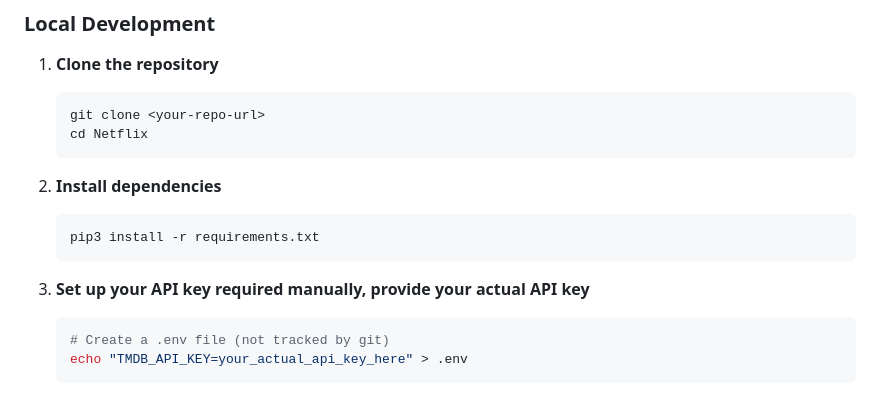
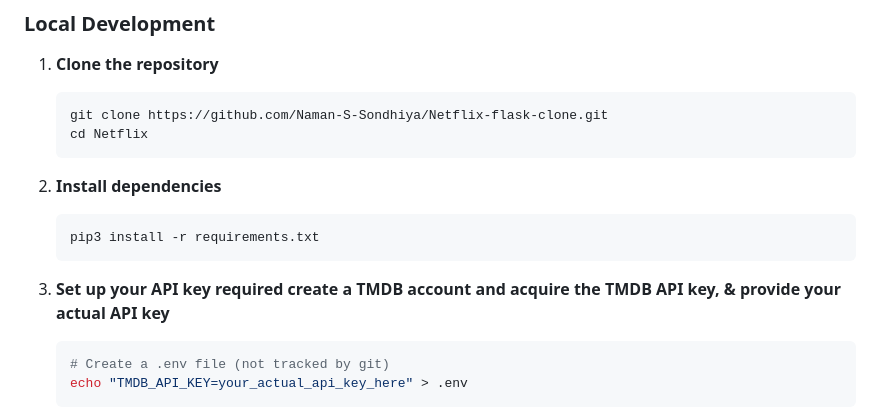
Before and after one commit to Naman-S-Sondhiya/Netflix-flask-clone, a Markdown page: README.md, the part around the change. GitHub-like rendering.

````diff
--- a/README.md
+++ b/README.md
@@ -24,7 +24,7 @@ A modern Netflix-inspired web application that displays currently playing movies
 
 1. **Clone the repository**
    ```bash
-   git clone <your-repo-url>
+   git clone https://github.com/Naman-S-Sondhiya/Netflix-flask-clone.git
    cd Netflix
    ```
 
@@ -33,7 +33,7 @@ A modern Netflix-inspired web application that displays currently playing movies
    pip3 install -r requirements.txt
    ```
 
-3. **Set up your API key** **required manually, provide your actual API key**
+3. **Set up your API key** **required create a TMDB account and acquire the TMDB API key, & provide your actual API key**
    ```bash
    # Create a .env file (not tracked by git)
    echo "TMDB_API_KEY=your_actual_api_key_here" > .env
````
